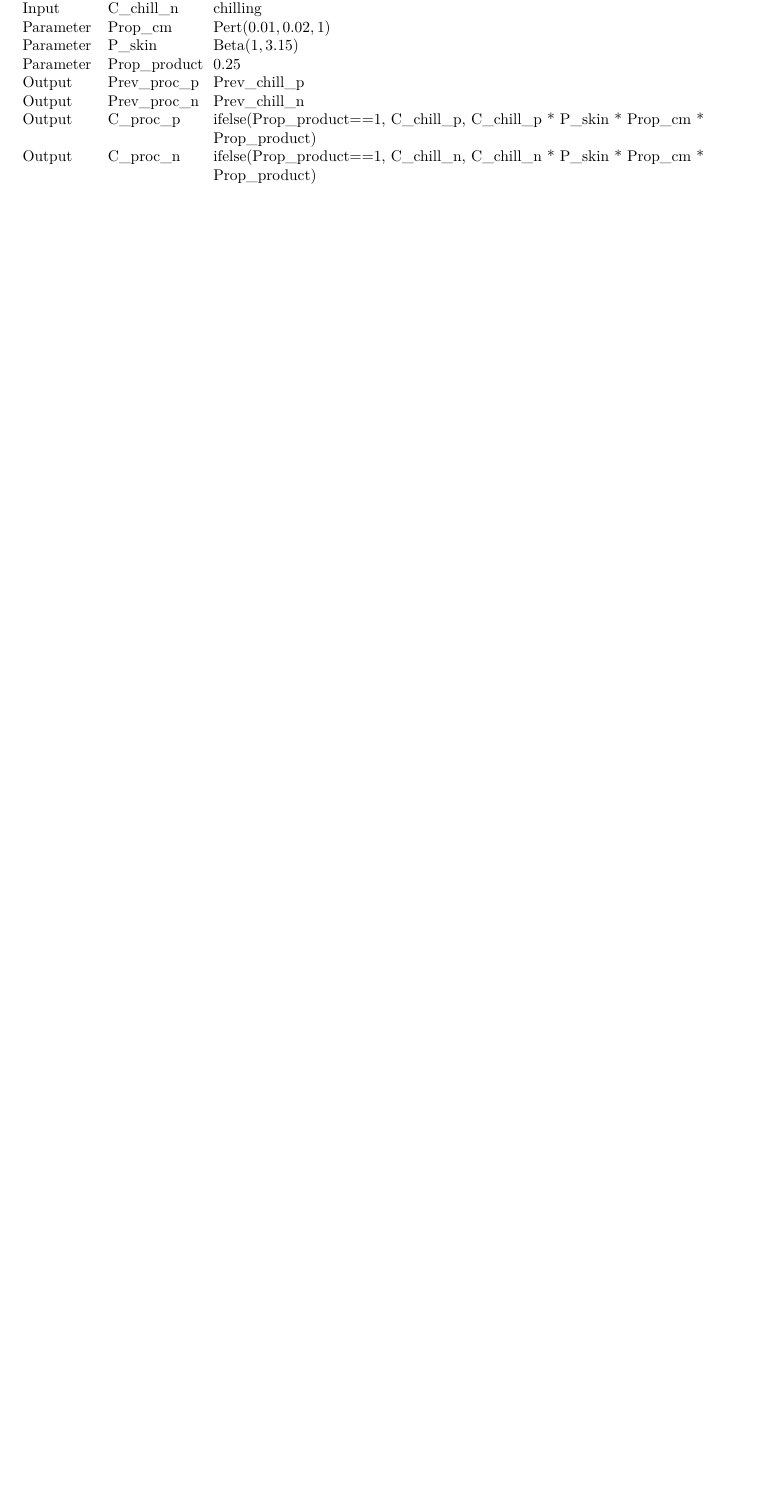
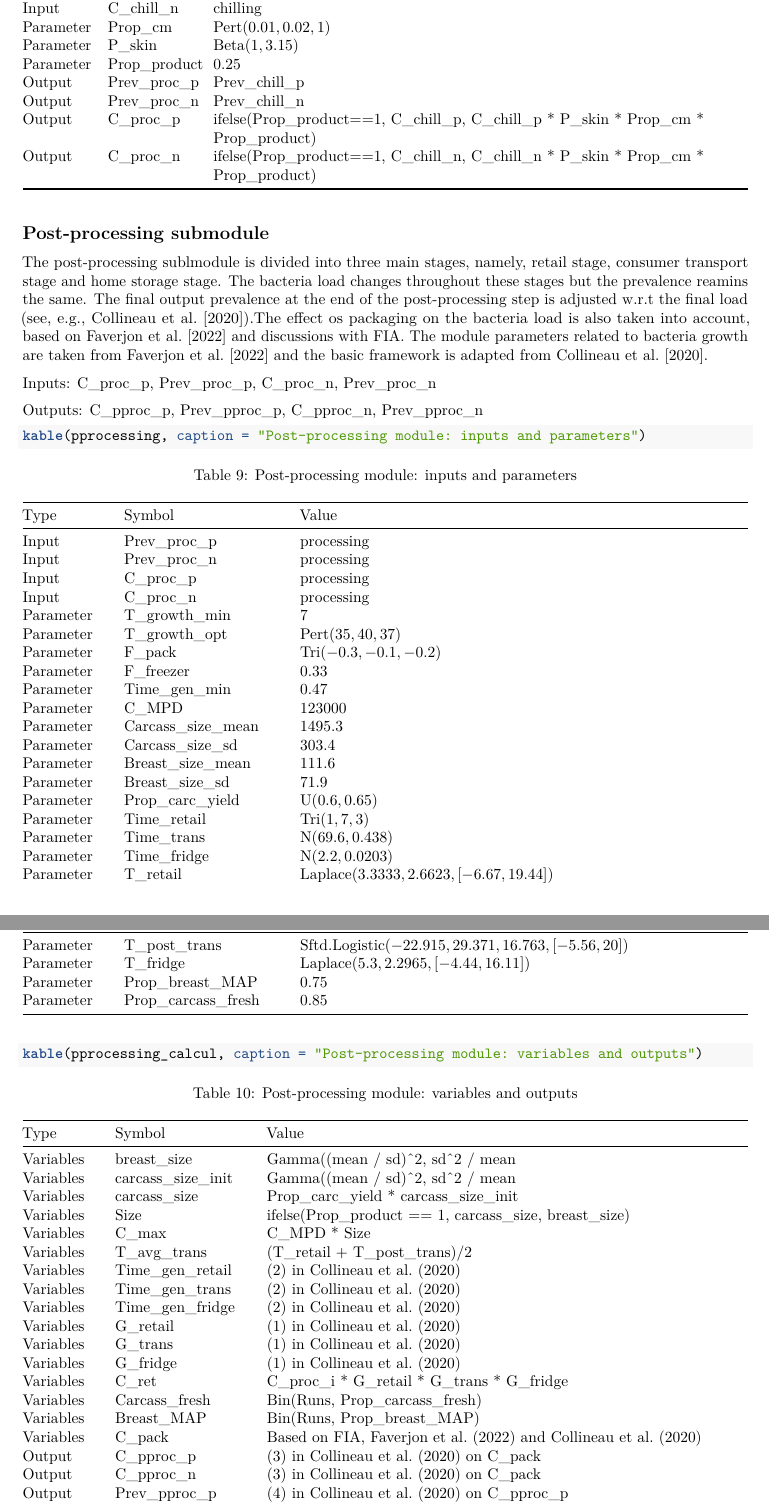
Before and after one commit to ENVIRE-JPIAMR/foodborne-module, an R Markdown document (docs/documentation.Rmd): part of page 5 of 5 before the commit and two parts of pages 5 and 6 of 6 after it, the two joined at a grey line, cut so that both start at the same text, the shorter picture padded with empty space. Rendered offline with R 4.5, knitr and Pandoc, then LaTeX, with nearby package versions.

Commit message:
post-processing module

````diff
--- a/docs/documentation.Rmd
+++ b/docs/documentation.Rmd
@@ -384,3 +387,58 @@ portioning <- data.frame(
 ```{r}
 kable(portioning, caption = "Processing module: portioning stage")
 ```
+
+## Post-processing submodule
+
+The post-processing sublmodule is divided into three main stages, namely, retail
+stage, consumer transport stage and home storage stage. The bacteria load changes
+throughout these stages but the prevalence reamins the same. The final output
+prevalence at the end of the post-processing step is adjusted w.r.t the final load
+(see, e.g., @collineau20).The effect os packaging on the bacteria load is also taken
+into account, based on @faverjon22 and discussions with FIA. The module parameters
+related to bacteria growth are taken from @faverjon22 and the basic framework is
+adapted from @collineau20.
+
+Inputs: C_proc_p, Prev_proc_p, C_proc_n, Prev_proc_n
+
+Outputs: C_pproc_p, Prev_pproc_p, C_pproc_n, Prev_pproc_n
+
+```{r, include=FALSE}
+pprocessing <- data.frame(
+  Type = c(rep("Input", 4), rep("Parameter", 19)),
+  Symbol   = c(
+    "Prev_proc_p",
+    "Prev_proc_n",
+    "C_proc_p",
+    "C_proc_n",
+    "T_growth_min",
+    "T_growth_opt",
+    "F_pack",
+    "F_freezer",
+    "Time_gen_min",
+    "C_MPD",
+    "Carcass_size_mean",
+    "Carcass_size_sd",
+    "Breast_size_mean",
+    "Breast_size_sd",
+    "Prop_carc_yield",
+    "Time_retail",
+    "Time_trans",
+    "Time_fridge",
+    "T_retail",
+    "T_post_trans",
+    "T_fridge",
+    "Prop_breast_MAP",
+    "Prop_carcass_fresh"
+  ),
+  Value    = c(
+    "processing",
+    "processing",
+    "processing",
+    "processing",
+    "$7$",
+    "Pert$(35, 40, 37)$",
+    "Tri$(-0.3,	-0.1,	-0.2)$",
+    "$0.33$",
+    "$0.47$",
+    "123000",
@@ -386,0 +449,28 @@ kable(portioning, caption = "Processing module: portioning stage")
+    "U$(0.6, 0.65)$",
+    "Tri$(1, 7, 3)$",
+    "N$(69.6, 0.438)$",
+    "N$(2.2, 0.0203)$",
+    "Laplace$(3.3333, 2.6623, [-6.67, 19.44])$",
+    "Sftd.Logistic$(-22.915, 29.371, 16.763, [-5.56, 20])$",
+    "Laplace$(5.3, 2.2965, [-4.44, 16.11])$",
+    "$0.75$",
+    "$0.85$"
+  )
+)
+
+pprocessing_calcul <- data.frame(
+  Type = c(rep("Variables", 16), rep("Output", 4)),
+  Symbol   = c(
+    "breast_size",
+    "carcass_size_init",
+    "carcass_size",
+    "Size",
+    "C_max",
+    "T_avg_trans",
+    "Time_gen_retail",
+    "Time_gen_trans",
+    "Time_gen_fridge",
+    "G_retail",
+    "G_trans",
+    "G_fridge",
+    "C_ret",
@@ -386,0 +480,25 @@ kable(portioning, caption = "Processing module: portioning stage")
+    "C_pproc_p",
+    "C_pproc_n",
+    "Prev_pproc_p",
+    "Prev_pproc_n"
+  ),
+  Value    = c(
+    "Gamma((mean / sd)^2, sd^2 / mean",
+    "Gamma((mean / sd)^2, sd^2 / mean",
+    "Prop_carc_yield * carcass_size_init",
+    "ifelse(Prop_product == 1, carcass_size, breast_size)",
+    "C_MPD * Size",
+    "(T_retail + T_post_trans)/2",
+    "(2) in Collineau et al. (2020)",
+    "(2) in Collineau et al. (2020)",
+    "(2) in Collineau et al. (2020)",
+    "(1) in Collineau et al. (2020)",
+    "(1) in Collineau et al. (2020)",
+    "(1) in Collineau et al. (2020)",
+    "C_proc_i * G_retail * G_trans * G_fridge",
+    "Bin(Runs, Prop_carcass_fresh)",
+    "Bin(Runs, Prop_breast_MAP)",
+    "Based on FIA, Faverjon et al. (2022) and Collineau et al. (2020)",
+    "(3) in Collineau et al. (2020) on C_pack",
+    "(3) in Collineau et al. (2020) on C_pack",
+    "(4) in Collineau et al. (2020) on C_pproc_p",
````
Also changed, not shown: Module_postprocessing.R (+62 -34 lines), data-input/estimated_variables.xlsx, docs/documentation.Rmd (18 more changed lines).
